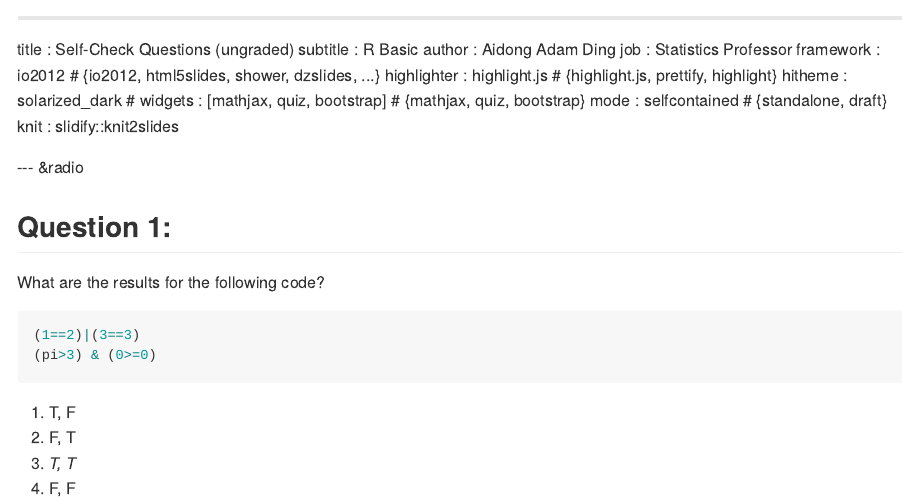
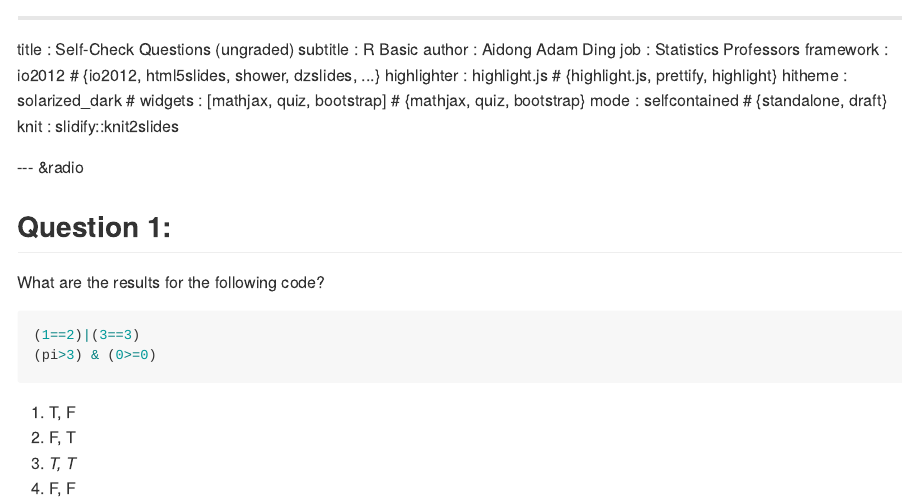
Before and after one commit to adamding/SelfCheck1.2.2, an R Markdown document (index.Rmd): the page in a window 1100 px wide, from its top. The pictures show the output file index.md that the author committed with the source, drawn offline in the style of GitHub.

Commit message:
change 1

```diff
--- a/index.Rmd
+++ b/index.Rmd
@@ -2,7 +2,7 @@
 title       : Self-Check Questions (ungraded)
 subtitle    : R Basic
 author      : Aidong Adam Ding
-job         : Statistics Professor
+job         : Statistics Professors
 framework   : io2012        # {io2012, html5slides, shower, dzslides, ...}
 highlighter : highlight.js  # {highlight.js, prettify, highlight}
 hitheme     : solarized_dark      #
```
Also changed, not shown: index.html, index.md.
